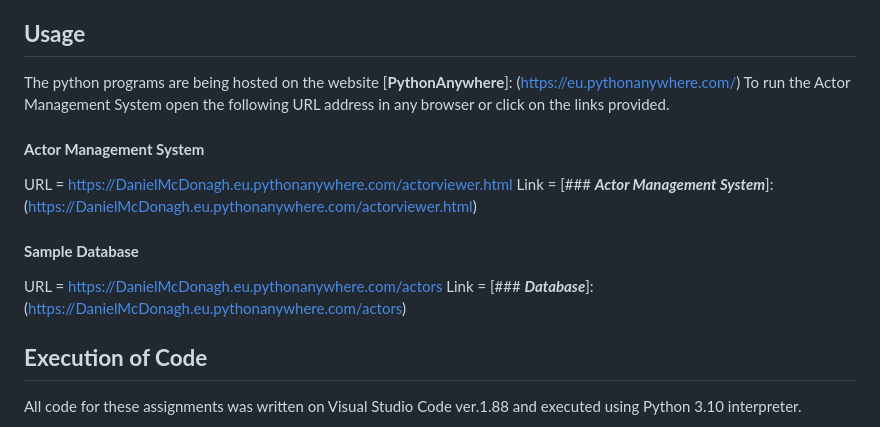
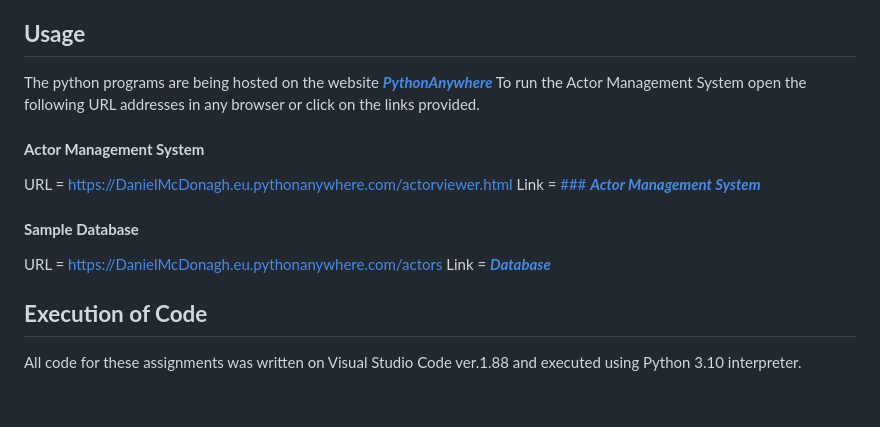
Before and after one commit to Danny-MCD/web_services_project, a Markdown page: README.md, the part around the change. Rendered like a GitHub page; blank space fills up the shorter version.

```diff
--- a/README.md
+++ b/README.md
@@ -22,16 +22,16 @@ The Actor Management System offers the following functionality:
 - **Delete Actor:** Users can delete an existing actor from the database by providing the actor's ID. This dunctionality is implemented using the **'delete'** endpoint.
 
 ## **Usage**
-The python programs are being hosted on the website [**PythonAnywhere**]: (https://eu.pythonanywhere.com/)
-To run the Actor Management System open the following URL address in any browser or click on the links provided.
+The python programs are being hosted on the website [_**PythonAnywhere**_](https://eu.pythonanywhere.com/)
+To run the Actor Management System open the following URL addresses in any browser or click on the links provided.
 
 #### **Actor Management System**
 URL = https://DanielMcDonagh.eu.pythonanywhere.com/actorviewer.html
-Link = [### **_Actor Management System_**]: (https://DanielMcDonagh.eu.pythonanywhere.com/actorviewer.html)
+Link = [### **_Actor Management System_**](https://DanielMcDonagh.eu.pythonanywhere.com/actorviewer.html)
 
 #### **Sample Database**
 URL = https://DanielMcDonagh.eu.pythonanywhere.com/actors
-Link = [### **_Database_**]: (https://DanielMcDonagh.eu.pythonanywhere.com/actors)
+Link = [**_Database_**](https://DanielMcDonagh.eu.pythonanywhere.com/actors)
 
 ## **Execution of Code**
 All code for these assignments was written on Visual Studio Code ver.1.88 and executed using Python 3.10 interpreter.
```
